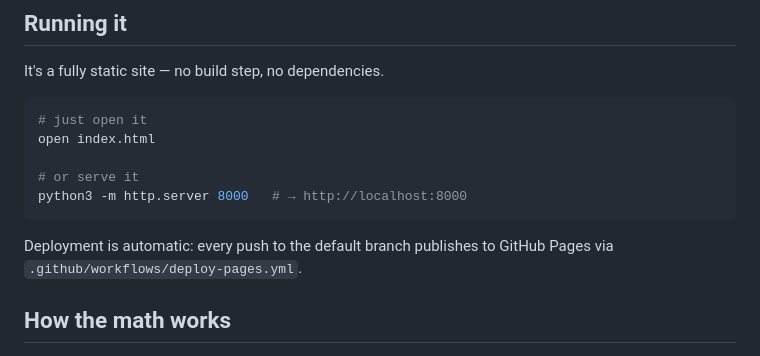
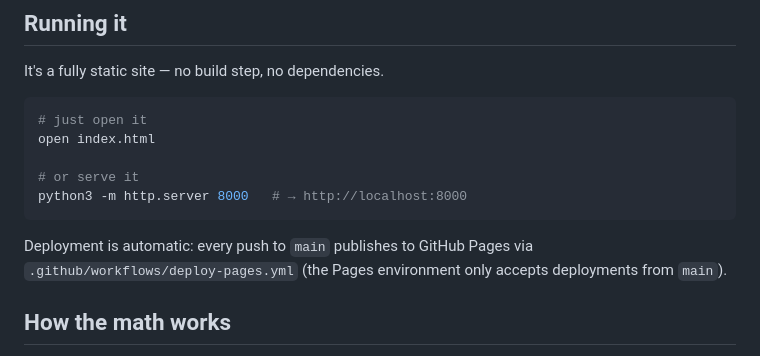
Before and after one commit to Aedrozo/Debt-Calculator, a Markdown page: README.md, the part around the change. Rendered like a GitHub page.

Commit message:
Document that Pages deploys from main
Co-Authored-By: Claude Fable 5 <noreply@anthropic.com>
Claude-Session: https://claude.ai/code/session_01RzuDeBM5wdBtUH36LQx2iY

````diff
--- a/README.md
+++ b/README.md
@@ -41,8 +41,9 @@ open index.html
 python3 -m http.server 8000   # → http://localhost:8000
 ```
 
-Deployment is automatic: every push to the default branch publishes to GitHub Pages
-via `.github/workflows/deploy-pages.yml`.
+Deployment is automatic: every push to `main` publishes to GitHub Pages via
+`.github/workflows/deploy-pages.yml` (the Pages environment only accepts
+deployments from `main`).
 
 ## How the math works
 
````
